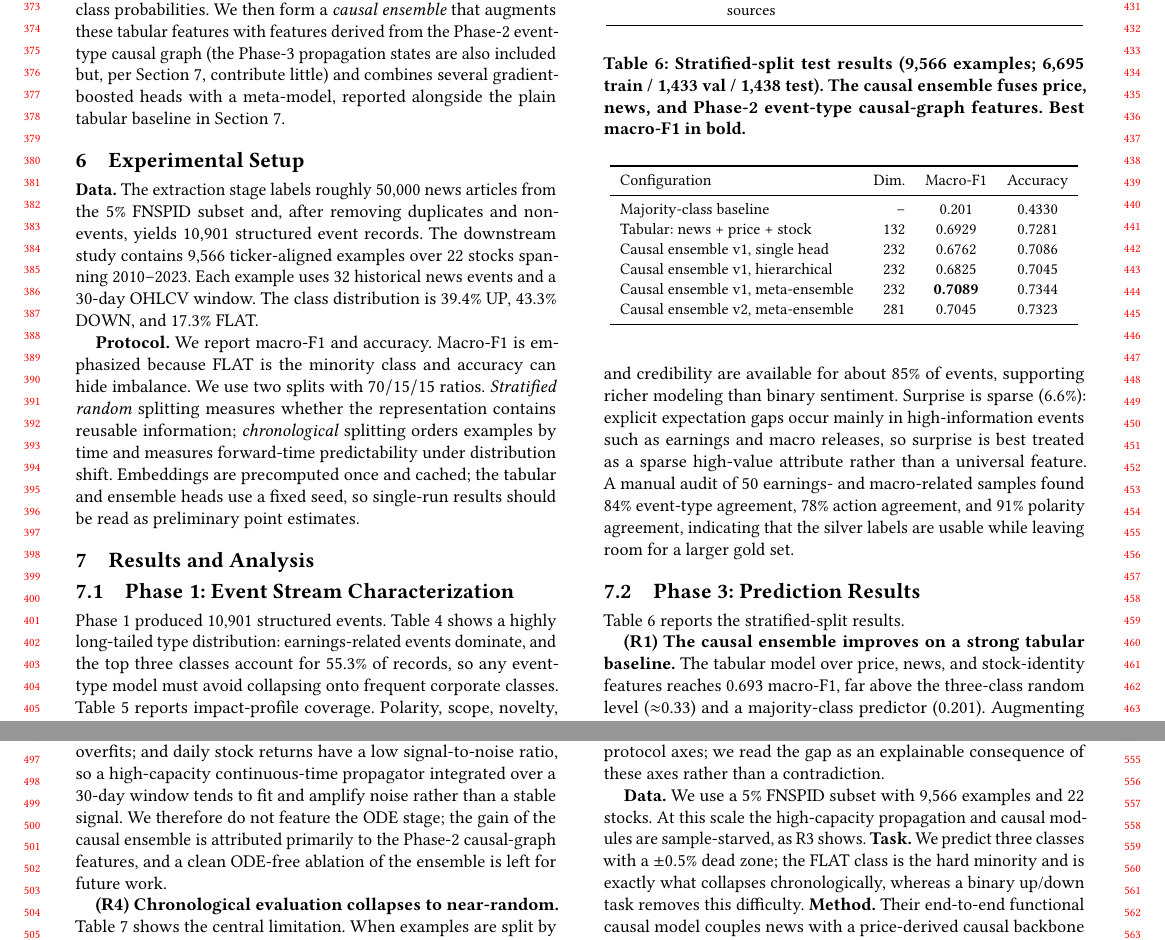
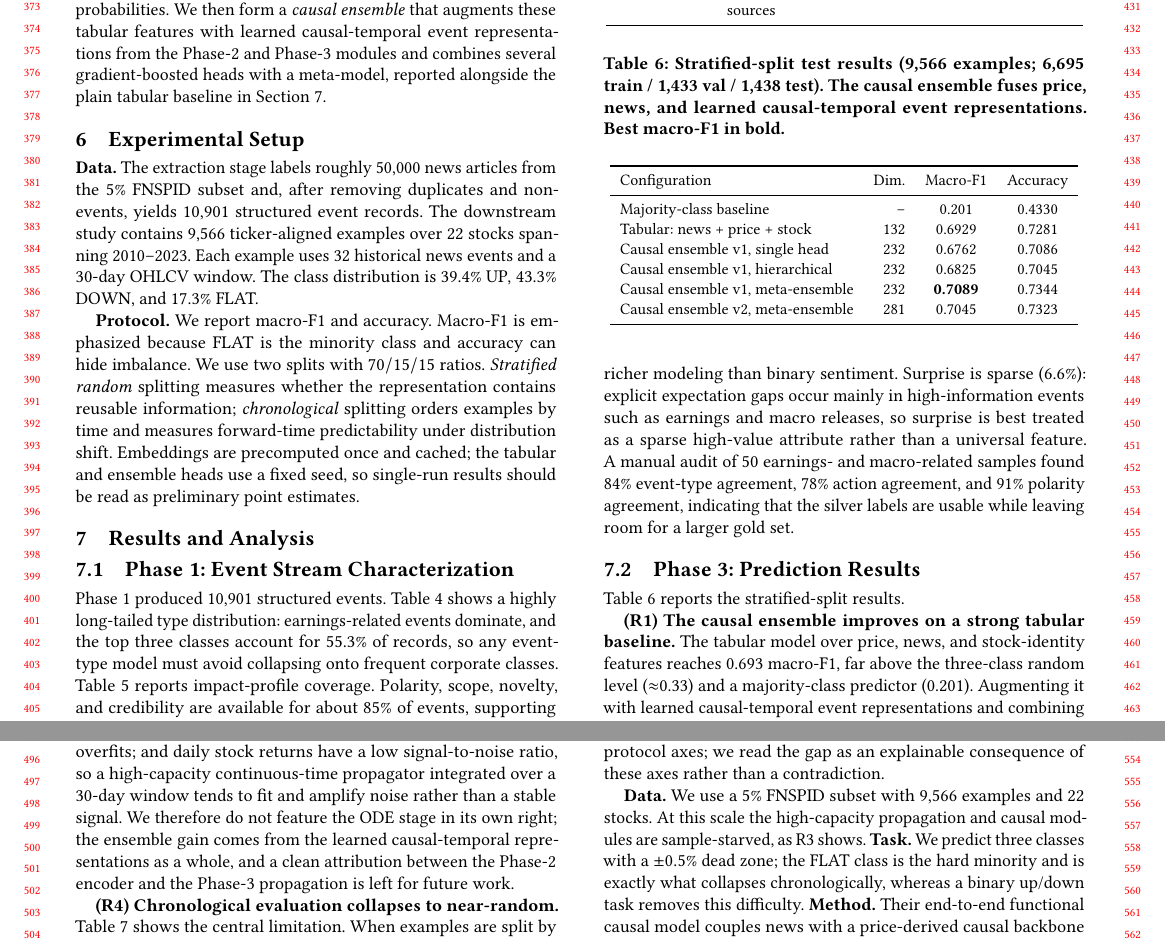
Before and after one commit to LovelyC-kx/dddmmm, a LaTeX paper (DirectionA/docs/final-report/report.tex): two parts of pages 4 and 5 of 6, joined at a grey line, cut so that both start at the same text. Compiled offline with pdfLaTeX.

Commit message:
Rename method to EventChain, honest 0.709 wording, restyle figures
- Rename the method from CausalStock to EventChain throughout the
  report, since the NeurIPS 2024 baseline is itself named CausalStock;
  keep the baseline references as CausalStock.
- Reword the 0.709 causal-ensemble attribution: describe its extra
  features as "learned causal-temporal event representations" from the
  Phase-2/3 modules rather than as Phase-2 causal-graph features, since
  the discrete graph matrix is not used as a Phase-3 feature.
- Restyle the eight deck figures with cylinder-shaded bars and soft
  drop shadows; add make_deck_figures.py (reproducible from numbers)
  and export_model_figures.py (causal matrix + confusion matrix from
  real run artifacts).

https://claude.ai/code/session_01PQFYRmKHxnZj3rJSKXw8x3

```diff
--- a/DirectionA/docs/final-report/report.tex
+++ b/DirectionA/docs/final-report/report.tex
@@ -16,7 +16,7 @@
 
 \hypersetup{colorlinks=true, linkcolor=black, citecolor=black, urlcolor=blue!60!black}
 
-\title{CausalStock: Event-Structured Temporal Causal Modeling for News-Driven Stock Prediction}
+\title{EventChain: Structured Event-Chain Modeling for News-Driven Stock Prediction}
 \acmConference[CS173 Final Report]{CS173 Course Project Final Report}{May 2026}{University Course}
 \acmYear{2026}
 \copyrightyear{2026}
@@ -219,7 +219,7 @@ For a transparent and reproducible probe, the final classifier is tabular. Each
 \begin{equation}
 \mathbf{x}_i=[\mathbf{x}^{\mathrm{price}}_i\Vert\mathbf{x}^{\mathrm{event}}_i\Vert\mathbf{x}^{\mathrm{stock}}_i],
 \end{equation}
-where $\mathbf{x}^{\mathrm{price}}$ covers recent returns, return volatility, log-volume statistics, and relative OHLC summaries; $\mathbf{x}^{\mathrm{event}}$ covers per-type event counts, signed and absolute magnitude sums, the most recent event type, and global magnitude statistics; and $\mathbf{x}^{\mathrm{stock}}$ is a one-hot ticker identity. A histogram gradient-boosting classifier predicts class probabilities. We then form a \emph{causal ensemble} that augments these tabular features with features derived from the Phase-2 event-type causal graph (the Phase-3 propagation states are also included but, per Section~\ref{sec:results}, contribute little) and combines several gradient-boosted heads with a meta-model, reported alongside the plain tabular baseline in Section~\ref{sec:results}.
+where $\mathbf{x}^{\mathrm{price}}$ covers recent returns, return volatility, log-volume statistics, and relative OHLC summaries; $\mathbf{x}^{\mathrm{event}}$ covers per-type event counts, signed and absolute magnitude sums, the most recent event type, and global magnitude statistics; and $\mathbf{x}^{\mathrm{stock}}$ is a one-hot ticker identity. A histogram gradient-boosting classifier predicts class probabilities. We then form a \emph{causal ensemble} that augments these tabular features with learned causal-temporal event representations from the Phase-2 and Phase-3 modules and combines several gradient-boosted heads with a meta-model, reported alongside the plain tabular baseline in Section~\ref{sec:results}.
 
 \section{Experimental Setup}
 
@@ -280,7 +280,7 @@ Credibility & high for major outlets; low for weak sources & 84.8\% \\
 Table~\ref{tab:ablation} reports the stratified-split results.
 
 \begin{table}[t]
-\caption{Stratified-split test results (9{,}566 examples; 6{,}695 train / 1{,}433 val / 1{,}438 test). The causal ensemble fuses price, news, and Phase-2 event-type causal-graph features. Best macro-F1 in bold.}
+\caption{Stratified-split test results (9{,}566 examples; 6{,}695 train / 1{,}433 val / 1{,}438 test). The causal ensemble fuses price, news, and learned causal-temporal event representations. Best macro-F1 in bold.}
 \label{tab:ablation}
 \centering
 \small
@@ -298,11 +298,11 @@ Causal ensemble v2, meta-ensemble & 281 & 0.7045 & 0.7323 \\
 \end{tabular}
 \end{table}
 
-\textbf{(R1) The causal ensemble improves on a strong tabular baseline.} The tabular model over price, news, and stock-identity features reaches 0.693 macro-F1, far above the three-class random level ($\approx$0.33) and a majority-class predictor (0.201). Augmenting it with Phase-2 event-type causal-graph features and combining several gradient-boosted heads with a meta-model raises macro-F1 to 0.709 and accuracy to 0.734. The 1.6-point macro-F1 gain appears on both validation and test and on two independent feature variants (v1 at 232 dimensions, v2 at 281), so it is consistent; it is nonetheless obtained with a single seed and should be read as a preliminary point estimate pending multi-seed confidence intervals.
+\textbf{(R1) The causal ensemble improves on a strong tabular baseline.} The tabular model over price, news, and stock-identity features reaches 0.693 macro-F1, far above the three-class random level ($\approx$0.33) and a majority-class predictor (0.201). Augmenting it with learned causal-temporal event representations and combining several gradient-boosted heads with a meta-model raises macro-F1 to 0.709 and accuracy to 0.734. The 1.6-point macro-F1 gain appears on both validation and test and on two independent feature variants (v1 at 232 dimensions, v2 at 281), so it is consistent; it is nonetheless obtained with a single seed and should be read as a preliminary point estimate pending multi-seed confidence intervals.
 
 \textbf{(R2) The fusion rule is decisive.} On identical features, a single gradient-boosted head scores 0.676 and a hierarchical head 0.683 -- both below the tabular baseline -- while the meta-ensemble scores 0.709. The structured-news increment is real but small enough that the combination rule, not the features alone, determines whether it materializes. This sets a realistic expectation for how much a one-day horizon can extract from news, and it explains why a single weak head can erase the gain.
 
-\textbf{(R3) The Neural-ODE propagation stage did not help and is not featured.} We also evaluated representations from the Phase-3 Neural-ODE causal propagation network on their own. Used directly, the 6{,}596-dimensional ODE hidden states reach only 0.552 macro-F1; an ODE-plus-news variant reaches 0.595 and a distilled fused representation 0.623, all below the 0.693 tabular baseline. Two factors explain this. A representation of several thousand dimensions is not sample-efficient on roughly 6{,}700 training examples and overfits; and daily stock returns have a low signal-to-noise ratio, so a high-capacity continuous-time propagator integrated over a 30-day window tends to fit and amplify noise rather than a stable signal. We therefore do not feature the ODE stage; the gain of the causal ensemble is attributed primarily to the Phase-2 causal-graph features, and a clean ODE-free ablation of the ensemble is left for future work.
+\textbf{(R3) The Neural-ODE propagation stage did not help and is not featured.} We also evaluated representations from the Phase-3 Neural-ODE causal propagation network on their own. Used directly, the 6{,}596-dimensional ODE hidden states reach only 0.552 macro-F1; an ODE-plus-news variant reaches 0.595 and a distilled fused representation 0.623, all below the 0.693 tabular baseline. Two factors explain this. A representation of several thousand dimensions is not sample-efficient on roughly 6{,}700 training examples and overfits; and daily stock returns have a low signal-to-noise ratio, so a high-capacity continuous-time propagator integrated over a 30-day window tends to fit and amplify noise rather than a stable signal. We therefore do not feature the ODE stage in its own right; the ensemble gain comes from the learned causal-temporal representations as a whole, and a clean attribution between the Phase-2 encoder and the Phase-3 propagation is left for future work.
 
 \begin{table}[t]
 \caption{The tabular model under stratified vs.\ chronological splitting. Three-class random macro-F1 is $\approx$0.33.}
```
Also changed, not shown: DirectionA/docs/figures/fig_ablation.png, DirectionA/docs/figures/fig_architecture.png, DirectionA/docs/figures/fig_coverage.png, DirectionA/docs/figures/fig_datadriven_map.png, DirectionA/docs/figures/fig_eda_clues.png, DirectionA/docs/figures/fig_eda_missing.png, DirectionA/docs/figures/fig_event_dist.png, DirectionA/docs/figures/fig_split.png, DirectionA/docs/final-report/report.tex (12 more changed lines), 2 other files.
